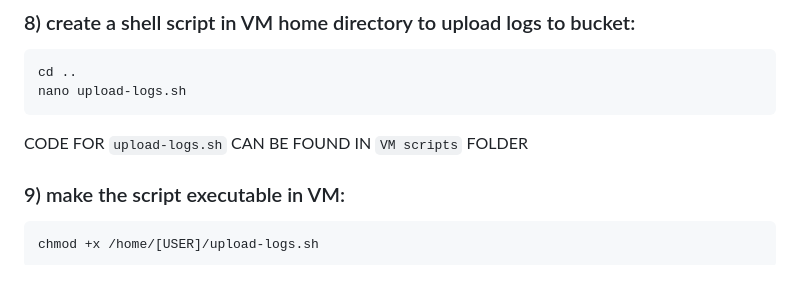
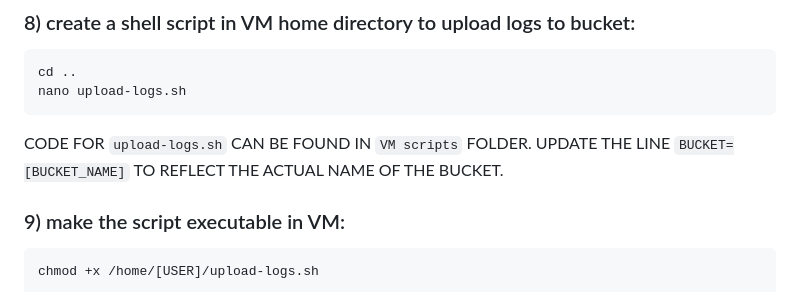
Before and after one commit to oozpay/cs436-term-project, a Markdown page: readme.md, the part around the change printed below. Rendered like a GitHub page.

````diff
--- a/readme.md
+++ b/readme.md
@@ -141,7 +141,7 @@ gsutil iam ch allUsers:objectViewer gs://[BUCKET_NAME]
 cd ..
 nano upload-logs.sh
 ```
-CODE FOR `upload-logs.sh` CAN BE FOUND IN `VM scripts` FOLDER
+CODE FOR `upload-logs.sh` CAN BE FOUND IN `VM scripts` FOLDER. UPDATE THE LINE `BUCKET=[BUCKET_NAME]` TO REFLECT THE ACTUAL NAME OF THE BUCKET.
 
 
 ### 9) make the script executable in VM:
````
Also changed, not shown: other parts of readme.md (+1 -1 lines).
